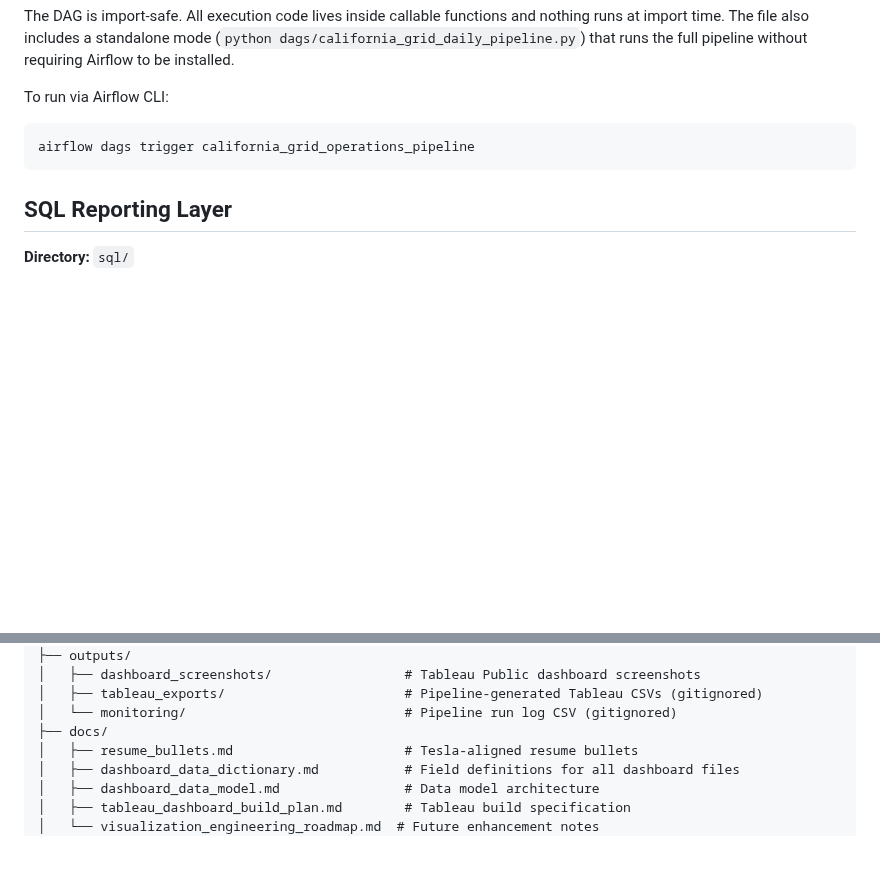
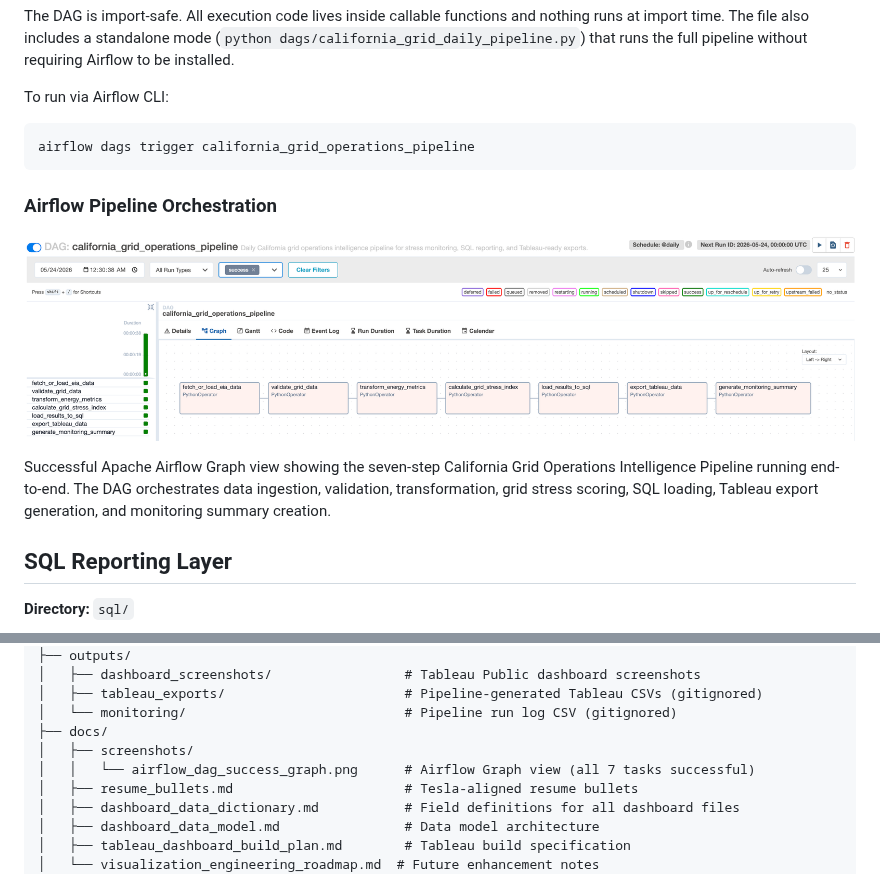
Before and after one commit to sileshith/california_grid_analysis, a Markdown page: README.md, 2 parts joined by grey strips. Drawn GitHub-style; pictures changed too: docs/screenshots/airflow_dag_success_graph.png (added); blank space fills up the shorter version.

Commit message:
Add Airflow DAG success screenshot to project README

````diff
--- a/README.md
+++ b/README.md
@@ -167,6 +167,12 @@ To run via Airflow CLI:
 airflow dags trigger california_grid_operations_pipeline
 ```
 
+### Airflow Pipeline Orchestration
+
+![Airflow DAG Success](docs/screenshots/airflow_dag_success_graph.png)
+
+Successful Apache Airflow Graph view showing the seven-step California Grid Operations Intelligence Pipeline running end-to-end. The DAG orchestrates data ingestion, validation, transformation, grid stress scoring, SQL loading, Tableau export generation, and monitoring summary creation.
+
 ## SQL Reporting Layer
 
 **Directory:** `sql/`
@@ -311,6 +317,8 @@ california-grid-analysis/
 │   ├── tableau_exports/                       # Pipeline-generated Tableau CSVs (gitignored)
 │   └── monitoring/                            # Pipeline run log CSV (gitignored)
 ├── docs/
+│   ├── screenshots/
+│   │   └── airflow_dag_success_graph.png      # Airflow Graph view (all 7 tasks successful)
 │   ├── resume_bullets.md                      # Tesla-aligned resume bullets
 │   ├── dashboard_data_dictionary.md           # Field definitions for all dashboard files
 │   ├── dashboard_data_model.md                # Data model architecture
````
